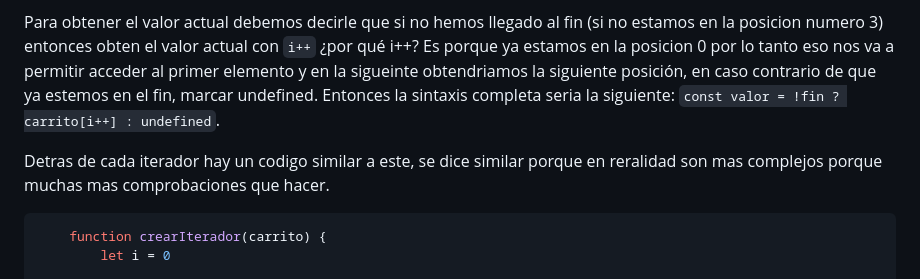
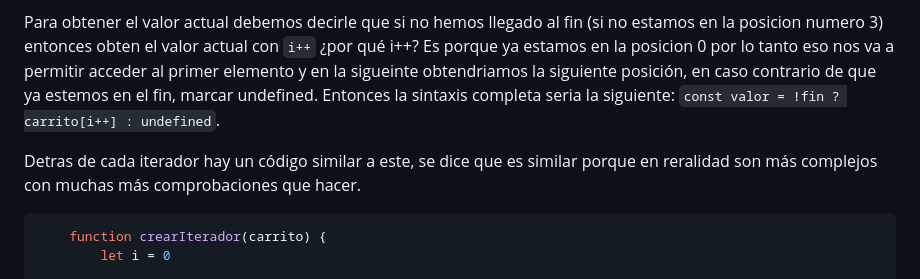
Before and after one commit to cgamcs/SetsMapsSymbols, a Markdown page: README.md, the part around the change. Drawn GitHub-style.

Commit message:
agregando info de iteradores

````diff
--- a/README.md
+++ b/README.md
@@ -78,7 +78,7 @@ Para saber cuando llegamos al final del arreglo, ya que pueden ser dinamicos, un
 
 Para obtener el valor actual debemos decirle que si no hemos llegado al fin (si no estamos en la posicion numero 3) entonces obten el valor actual con `i++` ¿por qué i++? Es porque ya estamos en la posicion 0 por lo tanto eso nos va a permitir acceder al primer elemento y en la sigueinte obtendriamos la siguiente posición, en caso contrario de que ya estemos en el fin, marcar undefined. Entonces la sintaxis completa seria la siguiente: `const valor = !fin ? carrito[i++] : undefined`.
 
-Detras de cada iterador hay un codigo similar a este, se dice similar porque en reralidad son mas complejos porque muchas mas comprobaciones que hacer.
+Detras de cada iterador hay un código similar a este, se dice que es similar porque en reralidad son más complejos con muchas más comprobaciones que hacer.
 
 ``` JAVASCRIPT
     function crearIterador(carrito) {
````
